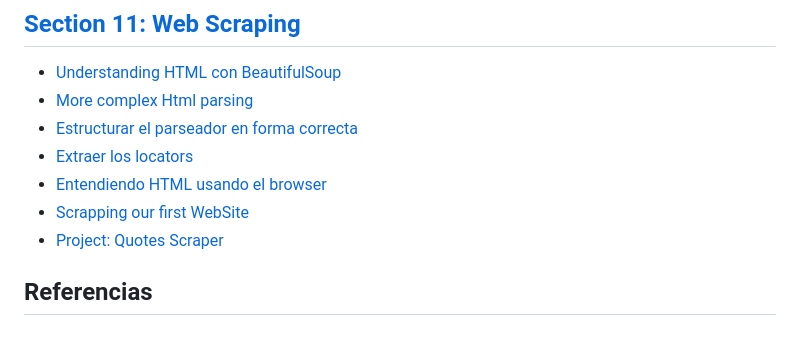
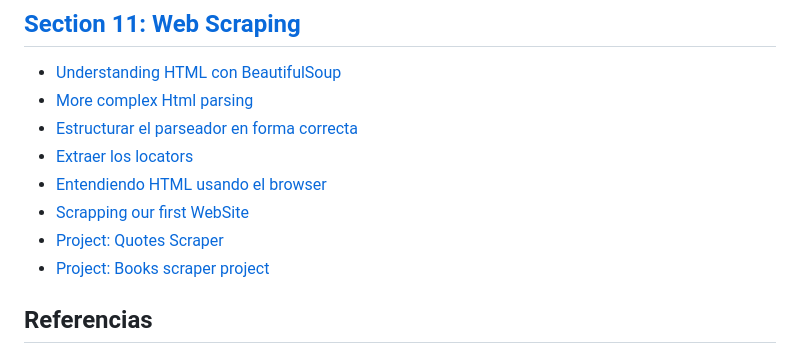
Before and after one commit to gmontoya2483/curso_python, a Markdown page: README.md, the part around the change. GitHub-like rendering.

Commit message:
Section_11 Lecture 162 - 166: Books Scraper - First commit

```diff
--- a/README.md
+++ b/README.md
@@ -98,6 +98,7 @@
 * [Entendiendo HTML usando el browser](section_11_web_scraping.md#entendiendo-html-usando-el-browser)
 * [Scrapping our first WebSite](section_11_web_scraping.md#scrapping-our-first-website)
 * [Project: Quotes Scraper](section_11_web_scraping.md##project-quotes-scraper)
+* [Project: Books scraper project](section_11_web_scraping.md#project-books-scraper-project)
 
 
 
```
Also changed, not shown: section_11_web_scraping.md (+107 -0 lines), documentation/books_scraper_structure.png (added), 8 other files.
